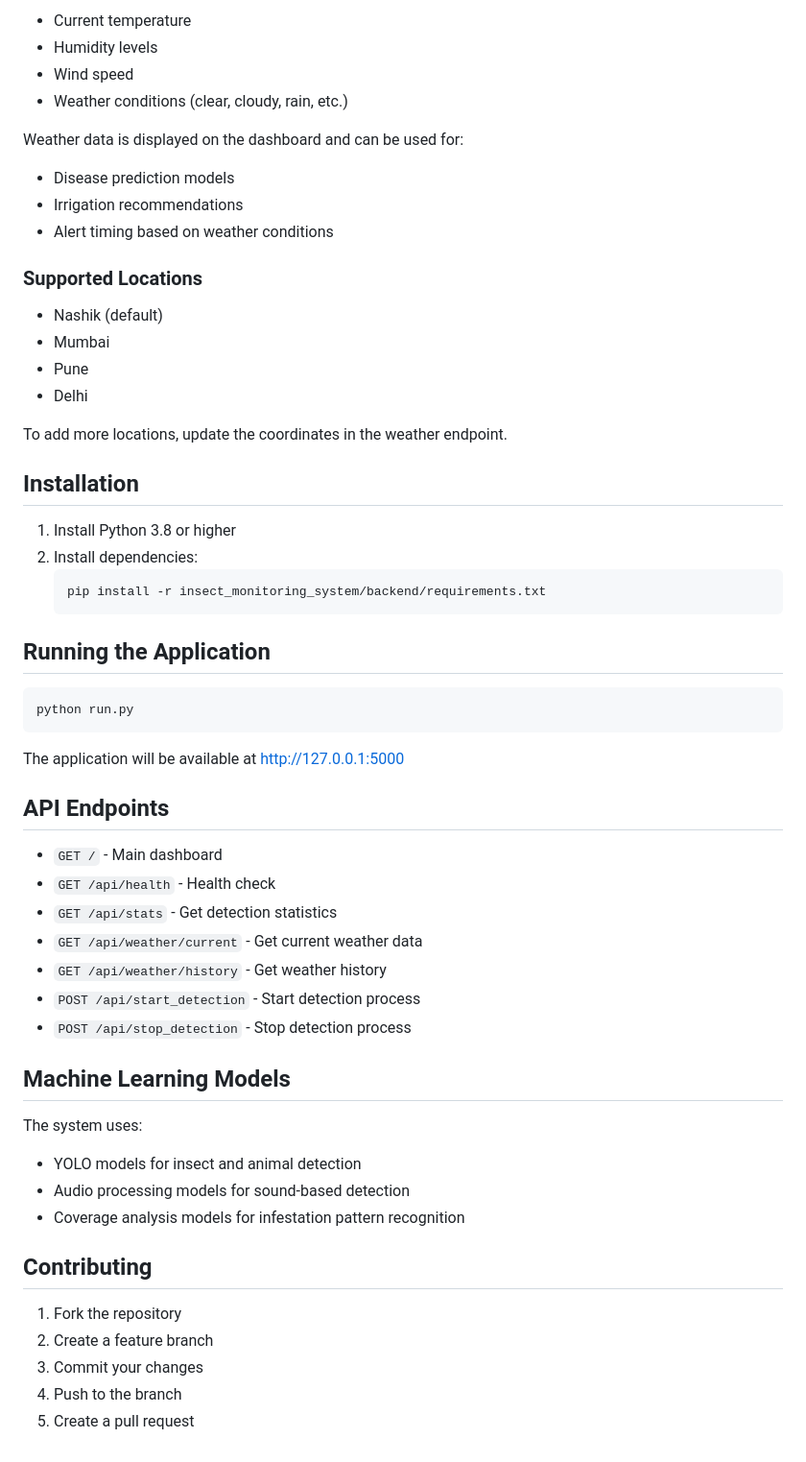
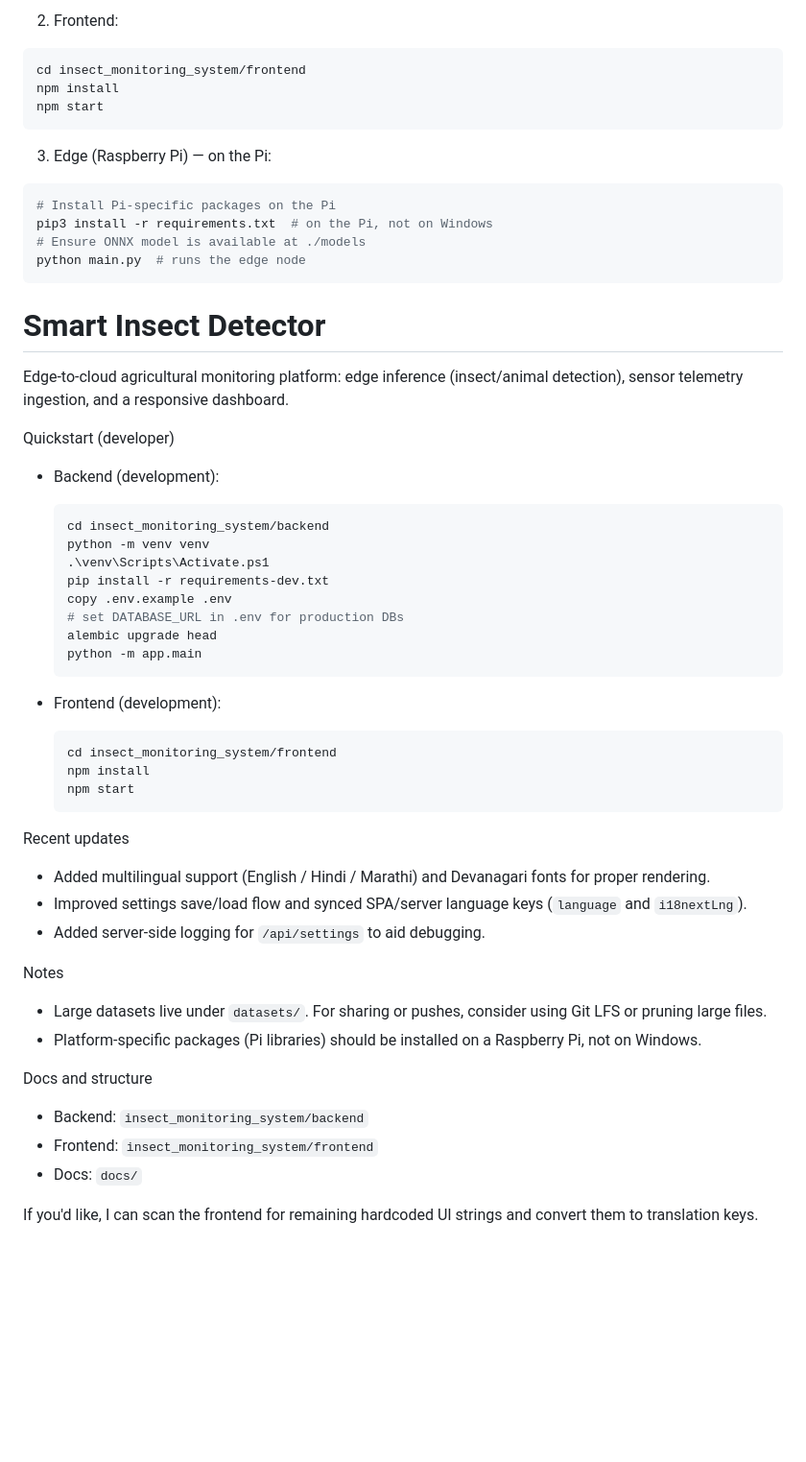
Before and after one commit to siddhigurav/farm_mitra, a Markdown page: README.md, the part around one of its changes. Shown at 96% size. GitHub-like rendering; blank space fills up the shorter version.

Commit message:
docs: update README, remove redundant README files

````diff
--- a/README.md
+++ b/README.md
@@ -57,59 +41,63 @@ The system now includes real-time weather tracking using the **Open-Meteo API**
 
-- Current temperature
-- Humidity levels
-- Wind speed
-- Weather conditions (clear, cloudy, rain, etc.)
-
-Weather data is displayed on the dashboard and can be used for:
-- Disease prediction models
-- Irrigation recommendations
-- Alert timing based on weather conditions
-
-### Supported Locations
-- Nashik (default)
-- Mumbai
-- Pune
-- Delhi
-
-To add more locations, update the coordinates in the weather endpoint.
-
-## Installation
-
-1. Install Python 3.8 or higher
-2. Install dependencies:
-   ```bash
-   pip install -r insect_monitoring_system/backend/requirements.txt
-   ```
-
-## Running the Application
+2) Frontend:
 
 ```bash
-python run.py
+cd insect_monitoring_system/frontend
+npm install
+npm start
 ```
 
-The application will be available at http://127.0.0.1:5000
+3) Edge (Raspberry Pi) — on the Pi:
 
-## API Endpoints
+```bash
+# Install Pi-specific packages on the Pi
+pip3 install -r requirements.txt  # on the Pi, not on Windows
+# Ensure ONNX model is available at ./models
+python main.py  # runs the edge node
+```
 
-- `GET /` - Main dashboard
-- `GET /api/health` - Health check
-- `GET /api/stats` - Get detection statistics
-- `GET /api/weather/current` - Get current weather data
-- `GET /api/weather/history` - Get weather history
-- `POST /api/start_detection` - Start detection process
-- `POST /api/stop_detection` - Stop detection process
+# Smart Insect Detector
 
-## Machine Learning Models
+Edge-to-cloud agricultural monitoring platform: edge inference (insect/animal detection), sensor telemetry ingestion, and a responsive dashboard.
 
-The system uses:
-- YOLO models for insect and animal detection
-- Audio processing models for sound-based detection
-- Coverage analysis models for infestation pattern recognition
+Quickstart (developer)
 
-## Contributing
+- Backend (development):
 
-1. Fork the repository
-2. Create a feature branch
-3. Commit your changes
-4. Push to the branch
-5. Create a pull request
+	```powershell
+	cd insect_monitoring_system/backend
+	python -m venv venv
+	.\venv\Scripts\Activate.ps1
+	pip install -r requirements-dev.txt
+	copy .env.example .env
+	# set DATABASE_URL in .env for production DBs
+	alembic upgrade head
+	python -m app.main
+	```
+
+- Frontend (development):
+
+	```powershell
+	cd insect_monitoring_system/frontend
+	npm install
+	npm start
+	```
+
+Recent updates
+
+- Added multilingual support (English / Hindi / Marathi) and Devanagari fonts for proper rendering.
+- Improved settings save/load flow and synced SPA/server language keys (`language` and `i18nextLng`).
+- Added server-side logging for `/api/settings` to aid debugging.
+
+Notes
+
+- Large datasets live under `datasets/`. For sharing or pushes, consider using Git LFS or pruning large files.
+- Platform-specific packages (Pi libraries) should be installed on a Raspberry Pi, not on Windows.
+
+Docs and structure
+
+- Backend: `insect_monitoring_system/backend`
+- Frontend: `insect_monitoring_system/frontend`
+- Docs: `docs/`
+
+If you'd like, I can scan the frontend for remaining hardcoded UI strings and convert them to translation keys.
````
Also changed, not shown: other parts of README.md (+33 -49 lines).
